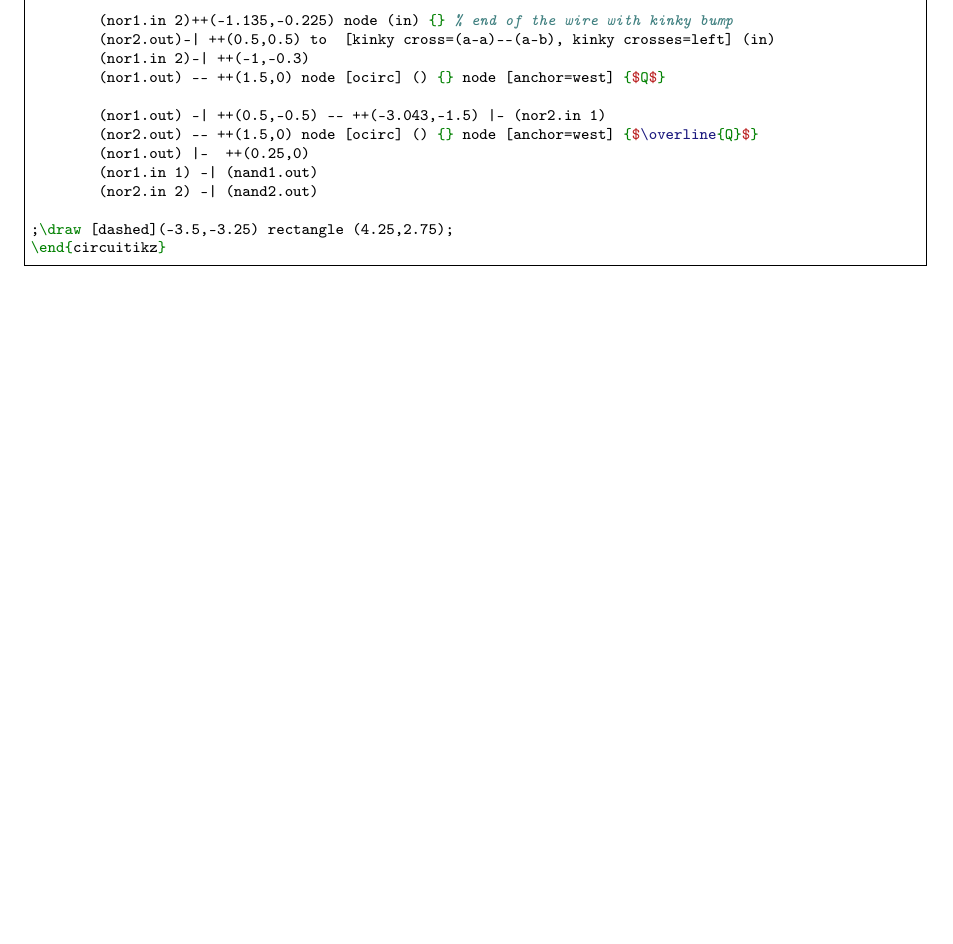
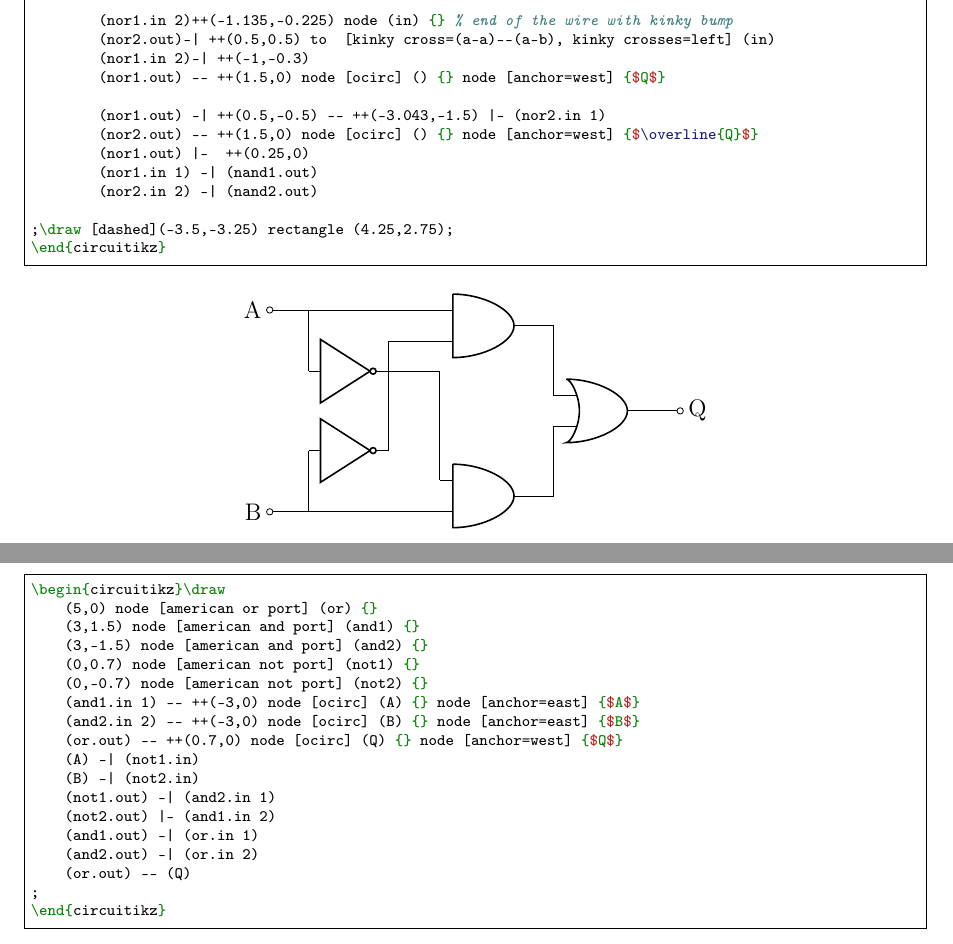
Before and after one commit to BEAMS-EE/TikzTricks, a LaTeX document (graphs.tex): part of page 19 of 31 before the commit and two parts of pages 19 and 20 of 32 after it, the two joined at a grey line, cut so that both start at the same text, the shorter picture padded with empty space. The pictures show the PDF file graphs.pdf that the author committed with the source.

Commit message:
New logic trick

```diff
--- a/graphs.tex
+++ b/graphs.tex
@@ -1515,6 +1515,51 @@ breaklines,
 	(nor2.in 2) -| (nand2.out)
 
 ;\draw [dashed](-3.5,-3.25) rectangle (4.25,2.75);
+\end{circuitikz}
+\end{minted}
+
+
+
+
+\begin{center}
+\begin{circuitikz}\draw
+    (5,0) node [american or port] (or) {}
+    (3,1.5) node [american and port] (and1) {}
+    (3,-1.5) node [american and port] (and2) {}
+    (0,0.7) node [american not port] (not1) {}
+    (0,-0.7) node [american not port] (not2) {}
+    (and1.in 1) -- ++(-3,0) node [ocirc] (A) {} node [anchor=east] {$A$}
+    (and2.in 2) -- ++(-3,0) node [ocirc] (B) {} node [anchor=east] {$B$}
+    (or.out) -- ++(0.7,0) node [ocirc] (Q) {} node [anchor=west] {$Q$}
+    (A) -| (not1.in)
+    (B) -| (not2.in)
+    (not1.out) -| (and2.in 1)
+    (not2.out) |- (and1.in 2)
+    (and1.out) -| (or.in 1)
+    (and2.out) -| (or.in 2)
+    (or.out) -- (Q)
+;
+\end{circuitikz}
+\end{center}
+
+\begin{minted}{latex}
+\begin{circuitikz}\draw
+    (5,0) node [american or port] (or) {}
+    (3,1.5) node [american and port] (and1) {}
+    (3,-1.5) node [american and port] (and2) {}
+    (0,0.7) node [american not port] (not1) {}
+    (0,-0.7) node [american not port] (not2) {}
+    (and1.in 1) -- ++(-3,0) node [ocirc] (A) {} node [anchor=east] {$A$}
+    (and2.in 2) -- ++(-3,0) node [ocirc] (B) {} node [anchor=east] {$B$}
+    (or.out) -- ++(0.7,0) node [ocirc] (Q) {} node [anchor=west] {$Q$}
+    (A) -| (not1.in)
+    (B) -| (not2.in)
+    (not1.out) -| (and2.in 1)
+    (not2.out) |- (and1.in 2)
+    (and1.out) -| (or.in 1)
+    (and2.out) -| (or.in 2)
+    (or.out) -- (Q)
+;
 \end{circuitikz}
 \end{minted}
 
```
Also changed, not shown: graphs.pdf.
